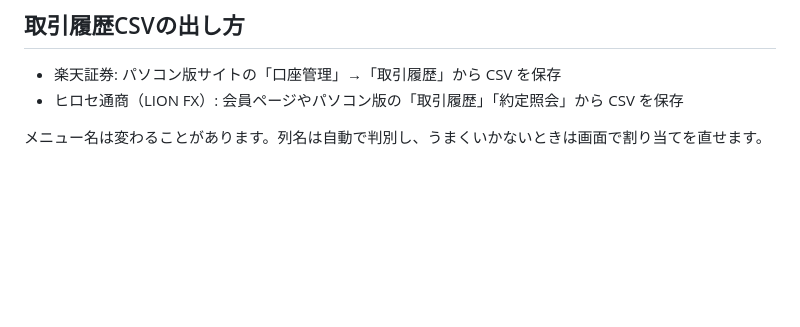
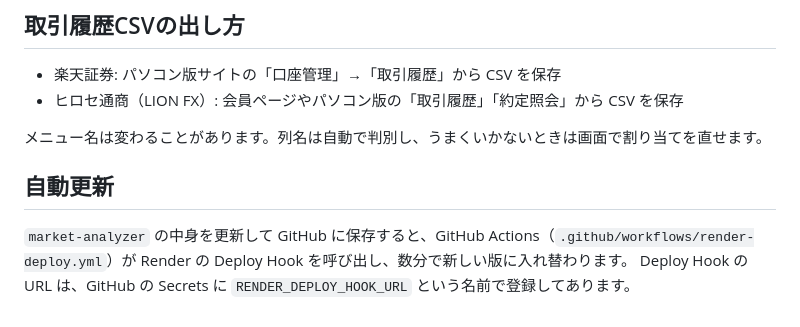
Before and after one commit to machinogroup0302-jpg/-, a Markdown page: market-analyzer/README.md, the part around the change. GitHub-like rendering; blank space fills up the shorter version.

Commit message:
Document automatic Render deploys
Co-Authored-By: Claude Opus 5.5 <noreply@anthropic.com>
Claude-Session: https://claude.ai/code/session_01FSj7ZcwZT9boLcTxXpZSgJ

```diff
--- a/market-analyzer/README.md
+++ b/market-analyzer/README.md
@@ -75,3 +75,8 @@ SITE_PASSWORD=好きなパスワード npm start
 - ヒロセ通商（LION FX）: 会員ページやパソコン版の「取引履歴」「約定照会」から CSV を保存
 
 メニュー名は変わることがあります。列名は自動で判別し、うまくいかないときは画面で割り当てを直せます。
+
+## 自動更新
+
+`market-analyzer` の中身を更新して GitHub に保存すると、GitHub Actions（`.github/workflows/render-deploy.yml`）が Render の Deploy Hook を呼び出し、数分で新しい版に入れ替わります。
+Deploy Hook の URL は、GitHub の Secrets に `RENDER_DEPLOY_HOOK_URL` という名前で登録してあります。
```
